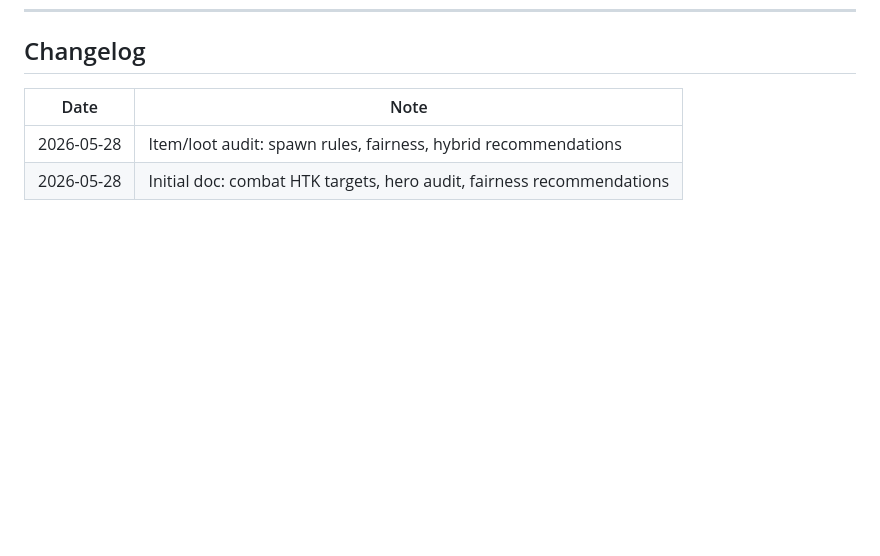
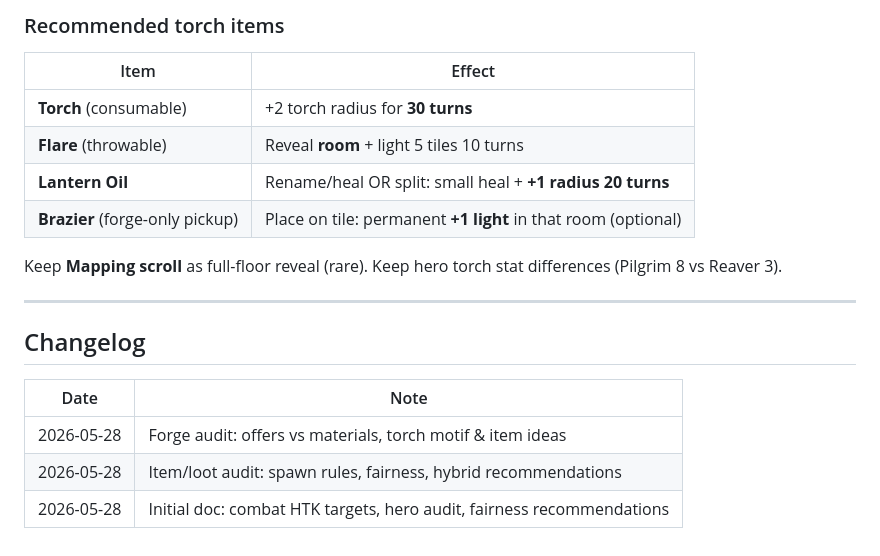
Before and after one commit to fareza777/Shadow-Depths, a Markdown page: docs/COMBAT_AND_HERO_DESIGN.md, the part around one of its changes. GitHub-like rendering; blank space fills up the shorter version.

```diff
--- a/docs/COMBAT_AND_HERO_DESIGN.md
+++ b/docs/COMBAT_AND_HERO_DESIGN.md
@@ -265,6 +367,20 @@ Floor loot = structured random (not pure chaos)
+### Recommended torch items
+
+| Item | Effect |
+|------|--------|
+| **Torch** (consumable) | +2 torch radius for **30 turns** |
+| **Flare** (throwable) | Reveal **room** + light 5 tiles 10 turns |
+| **Lantern Oil** | Rename/heal OR split: small heal + **+1 radius 20 turns** |
+| **Brazier** (forge-only pickup) | Place on tile: permanent **+1 light** in that room (optional) |
+
+Keep **Mapping scroll** as full-floor reveal (rare). Keep hero torch stat differences (Pilgrim 8 vs Reaver 3).
+
+---
+
 ## Changelog
 
 | Date | Note |
 |------|------|
+| 2026-05-28 | Forge audit: offers vs materials, torch motif & item ideas |
 | 2026-05-28 | Item/loot audit: spawn rules, fairness, hybrid recommendations |
 | 2026-05-28 | Initial doc: combat HTK targets, hero audit, fairness recommendations |
```
Also changed, not shown: other parts of docs/COMBAT_AND_HERO_DESIGN.md (+102 -0 lines).
